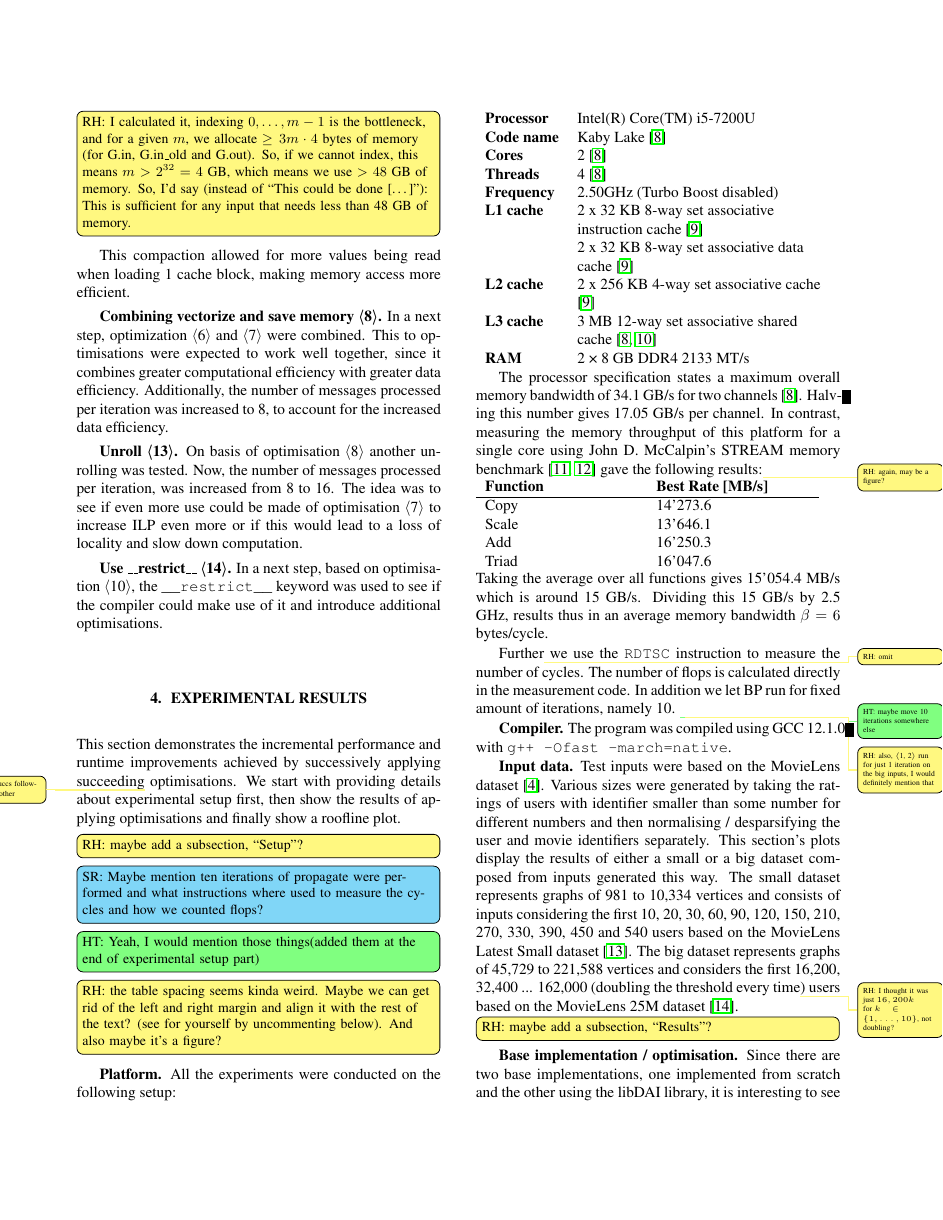
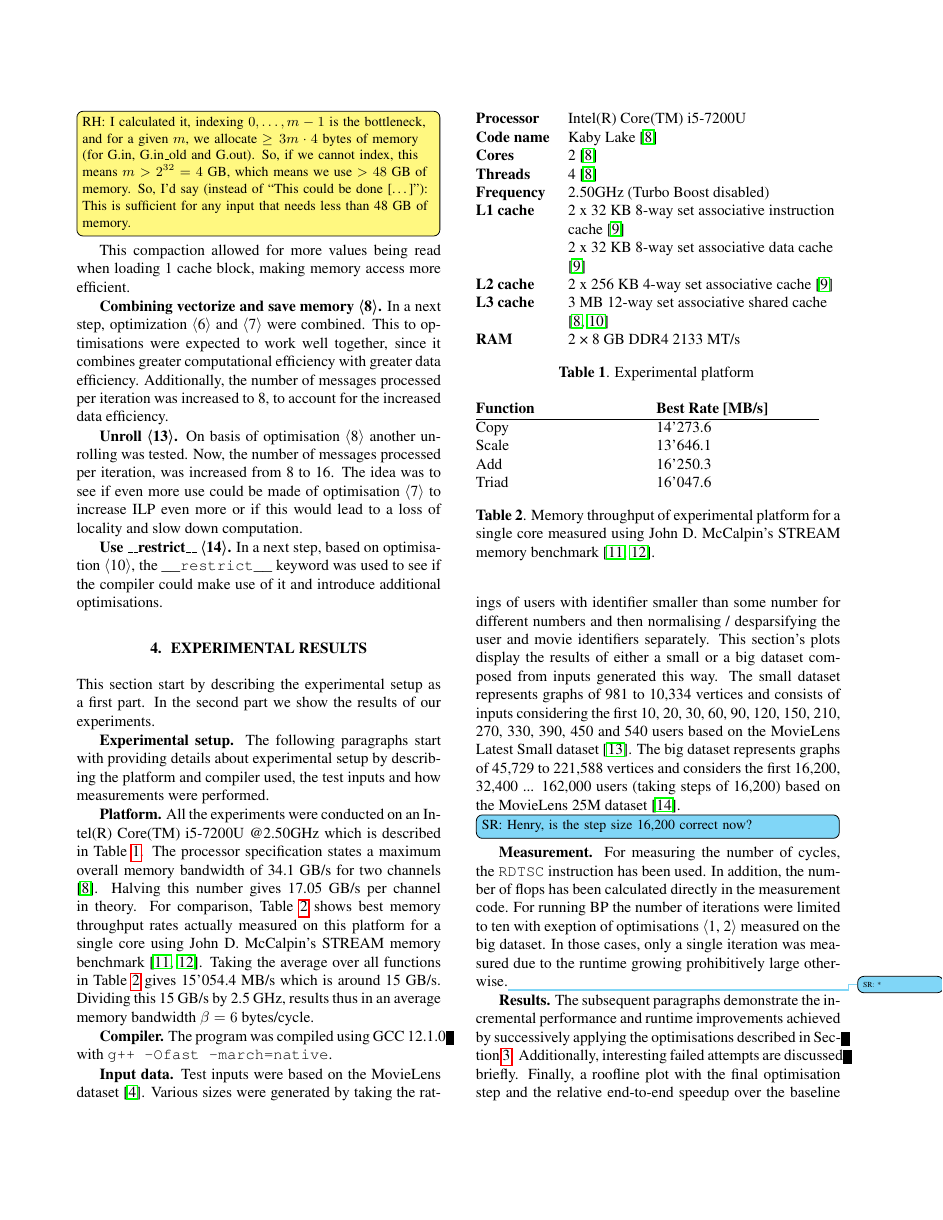
Before and after one commit to trinhhe/ASL, a LaTeX paper (report/report.tex): page 4 of 8. Compiled offline with pdfLaTeX.

Commit message:
experimental results: improved by some RH suggestions (incomplete)

```diff
--- a/report/report.tex
+++ b/report/report.tex
@@ -288,20 +288,18 @@ In a next step, based on optimisation \opt{10}, the \verb@__restrict__@ keyword
 
 \section{Experimental Results}\label{sec:exp}
 
-%The effect of successful optimisations described in the previous section on performance and runtime are being evaluated in this section.
-This section demonstrates the incremental performance and runtime improvements achieved by successively applying succeeding\rh{two succs following one another} optimisations.
-We start with providing details about experimental setup first, then show the results of applying optimisations and finally show a roofline plot.
-\rhinline{maybe add a subsection, ``Setup''?}
-\srinline{Maybe mention ten iterations of propagate were performed and what instructions where used to measure the cycles and how we counted flops?}
-\HTinline{Yeah, I would mention those things(added them at the end of experimental setup part)}
-\rhinline{the table spacing seems kinda weird. Maybe we can get rid of the left and right margin and align it with the rest of the text? (see for yourself by uncommenting below). And also maybe it's a figure?}
-\mypar{Platform} All the experiments were conducted on the following setup:
-\\
+This section start by describing the experimental setup as a first part.
+In the second part we show the results of our experiments.
+
+\mypar{Experimental setup} The following paragraphs start with providing details about experimental setup by describing the platform and compiler used, the test inputs and how measurements were performed.
+
+\mypar{Platform} All the experiments were conducted on an Intel(R) Core(TM) i5-7200U @2.50GHz which is described in \cref{platform}.
+\begin{table}
 	\begin{tabularx}{\linewidth}{
-%		@{} % <-- to get rid of the space on the left
+			@{} % <-- to get rid of the space on the left
 			>{\raggedright\arraybackslash}l
 			>{\raggedright\arraybackslash}X
-%		@{} % <-- the same for the right space
+			@{} % <-- the same for the right space
 		}
 		\textbf{Processor}	&	Intel(R) Core(TM) i5-7200U														\\
 		\textbf{Code name}	&	Kaby Lake \cite{intelSpec}														\\
@@ -314,26 +312,28 @@ We start with providing details about experimental setup first, then show the re
 		\textbf{L3 cache}	&	3 MB 12-way set associative shared cache \cite{cpuWorldSpec, intelSpec}			\\
 		\textbf{RAM} 		&	2 × 8 GB DDR4 2133 MT/s 														\\
 	\end{tabularx}
-
+	\caption{Experimental platform \label{platform}}
+\end{table}
 The processor specification states a maximum overall memory bandwidth of 34.1 GB/s for two channels \cite{intelSpec}.
-Halving this number gives 17.05 GB/s per channel.
-In contrast, measuring the memory throughput of this platform for a single core using John D. McCalpin's STREAM memory benchmark \cite{streamBenchmark1,streamBenchmark2} gave the following results:\rh{again, may be a figure?}
-\\
+Halving this number gives 17.05 GB/s per channel in theory.
+For comparison, \cref{streamBenchmarkResults} shows best memory throughput rates actually measured on this platform for a single core using John D. McCalpin's STREAM memory benchmark \cite{streamBenchmark1,streamBenchmark2}.
+\begin{table}
 	\begin{tabularx}{\linewidth-5mm}{
+		    @{}
 			>{\raggedright\arraybackslash}X
 			>{\raggedright\arraybackslash}X
+			@{}
 		}
-	\textbf{Function}	&	\textbf{Best Rate [MB/s]}	\\ \hline
+		\textbf{Function}	&	\textbf{Best Rate [MB/s]}   \\ \hline
 		Copy 				&	14'273.6					\\
 		Scale				&	13'646.1					\\
 		Add 				&	16'250.3					\\
 		Triad				& 	16'047.6 					\\
 	\end{tabularx}
-\\
-Taking the average over all functions gives 15'054.4 MB/s which is around 15 GB/s.
+	\caption{Memory throughput of experimental platform for a single core measured using John D. McCalpin's STREAM memory benchmark \cite{streamBenchmark1,streamBenchmark2}.\label{streamBenchmarkResults}}
+\end{table}
+Taking the average over all functions in \cref{streamBenchmarkResults} gives 15'054.4 MB/s which is around 15 GB/s.
 Dividing this 15 GB/s by 2.5 GHz, results thus in an average memory bandwidth $\beta=6$ bytes/cycle.
-
-Further\rh{omit} we use the \verb@RDTSC@ instruction to measure the number of cycles. The number of flops is calculated directly in the measurement code. In addition we let BP run for fixed amount of iterations, namely 10. \HT{maybe move 10 iterations somewhere else}\rh{also, \opt{1, 2} run for just 1 iteration on the big inputs, I would definitely mention that}
 
 \mypar{Compiler} The program was compiled using GCC 12.1.0 with \verb@g++ -Ofast -march=native@.
 
@@ -343,9 +343,16 @@ and then normalising / desparsifying the user and movie identifiers separately.
 This section's plots display the results of either a small or a big dataset composed from inputs generated this way.
 The small dataset represents graphs of 981 to 10,334 vertices and consists of inputs % 981, 1'879, 2'442, 3'128, 4'142, 4'847, 5'167, 5'879, 6'452, 7'272, 7'766, 8'522, 9'278, 10'334
 considering the first 10, 20, 30, 60, 90, 120, 150, 210, 270, 330, 390, 450 and 540 users based on the MovieLens Latest Small dataset \cite{movieLensSmall}.
-The big dataset represents graphs of 45,729 to 221,588 vertices and considers the first 16,200, 32,400 ... 162,000 (doubling the threshold every time\rh{I thought it was just $16,200k$ for $k \in \{1, \ldots, 10\}$, not doubling?}) users based on the MovieLens 25M dataset \cite{movieLensBig}.
+The big dataset represents graphs of 45,729 to 221,588 vertices and considers the first 16,200, 32,400 ... 162,000 users (taking steps of 16,200) based on the MovieLens 25M dataset \cite{movieLensBig}.
+\srinline{Henry, is the step size 16,200 correct now?}
 
-\rhinline{maybe add a subsection, ``Results''?}
+\mypar{Measurement} For measuring the number of cycles, the \verb@RDTSC@ instruction has been used.
+In addition, the number of flops has been calculated directly in the measurement code.
+For running BP the number of iterations were limited to ten with exeption of optimisations \opt{1, 2} measured on the big dataset.
+In those cases, only a single iteration was measured due to the runtime growing prohibitively large otherwise.\sr{*}
 
-\mypar{Base implementation / optimisation} Since there are two base implementations, one implemented from scratch and the other using the libDAI library, it is interesting to see which one is slower\rh{faster, we have to sell it :)}.
-For this purpose, the speedup in runtime of the different base implementations with respect to the from scratch implementation is displayed in \cref{libSpeedupSmall} on the small dataset.
+\mypar{Results}  The subsequent paragraphs demonstrate the incremental performance and runtime improvements achieved by successively applying the optimisations described in \cref{sec:yourmethod}.
+Additionally, interesting failed attempts are discussed briefly.
+Finally, a roofline plot with the final optimisation step and the relative end-to-end speedup over the baseline \opt{1} are shown.
+
+\mypar{Base implementation / optimisation} Since there are two base implementations, one implemented from scratch and the other using the libDAI library, it is interesting to see which one is faster.
```
Also changed, not shown: report/report.tex (38 more changed lines). Lines whose indentation alone changed are shown as unchanged.
